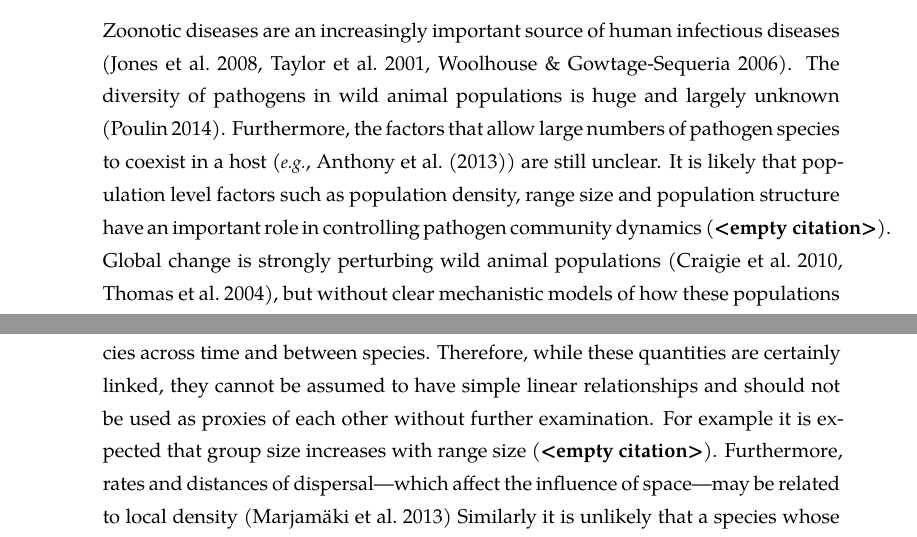
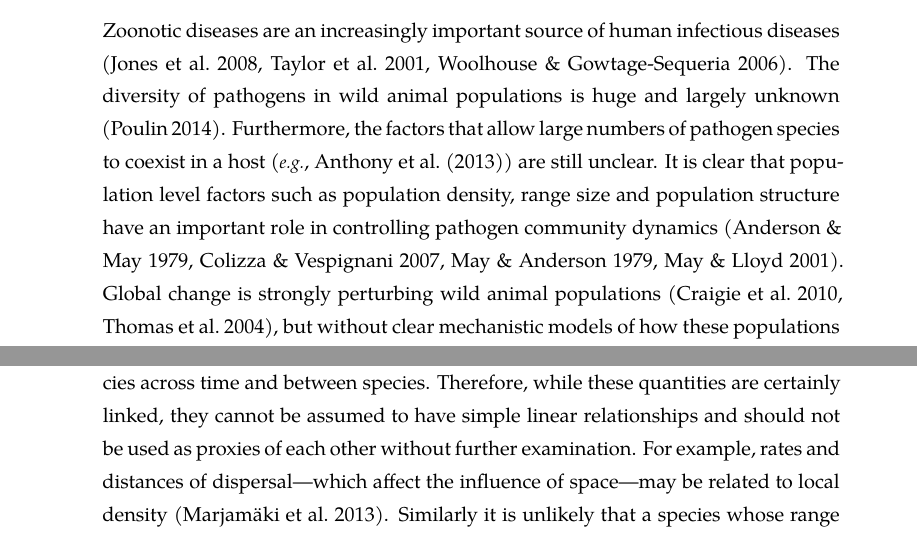
Before and after one commit to timcdlucas/PhDThesis, a LaTeX thesis (tim-lucas-thesis.tex, which reads Chapter4.tex): two parts of pages 53 and 64 of 137, joined at a grey line, cut so that both start at the same text. Compiled offline with XeLaTeX; a missing font is replaced by an installed copy or a similar font.

Commit message:
No empty references!

```diff
--- a/Chapter4.tex
+++ b/Chapter4.tex
@@ -74,7 +74,7 @@ It also highlights the necessity for studying the mechanisms underlying pathogen
 Zoonotic diseases are an increasingly important source of human infectious diseases \cite{jones2008global, woolhouse2006host, taylor2001risk}.
 The diversity of pathogens in wild animal populations is huge and largely unknown \cite{poulin2014parasite}.
 Furthermore, the factors that allow large numbers of pathogen species to coexist in a host (\emph{e.g.}, \textcite{anthony2013strategy}) are still unclear.
-It is likely that population level factors such as population density, range size and population structure have an important role in controlling pathogen community dynamics \cite{}.
+It is clear that population level factors such as population density, range size and population structure have an important role in controlling pathogen community dynamics \cite{anderson1979population, may1979population, colizza2007invasion, may2001infection}.
 Global change is strongly perturbing wild animal populations \cite{thomas2004extinction, craigie2010large}, but without clear mechanistic models of how these populations maintain pathogen species richness, we can not predict how pathogen communities, and the risks of zoonotic outbreaks, will change in the coming decades.
 
 
@@ -562,8 +562,7 @@ I have used the simple relationships between demographic factors---density = pop
 In order to isolate the affects of these factors I have assumed these simple relationships hold; to examine density without altering population size I have fixed population size and manipulated area.
 However in reality these are likely to covary both within species across time and between species.
 Therefore, while these quantities are certainly linked, they cannot be assumed to have simple linear relationships and should not be used as proxies of each other without further examination.
-For example it is expected that group size increases with range size \cite{}. %TODO
-Furthermore, rates and distances of dispersal---which affect the influence of space---may be related to local density \cite{marjamaki2013local}
+For example, rates and distances of dispersal---which affect the influence of space---may be related to local density \cite{marjamaki2013local}.
 Similarly it is unlikely that a species whose range size decreases will not experience a decrease in total population size as well; the range contraction is likely to occur over generations rather than a simple squeezing of the existing individuals into a smaller area.
 
 
--- a/tim-lucas-thesis.tex
+++ b/tim-lucas-thesis.tex
@@ -80,7 +80,7 @@
 \author{Tim C. D. Lucas}
 
 \primarysupervisor{Prof. Kate E. Jones}
-\secondarysupervisor{Dr Hilde Herbots}
+\secondarysupervisor{Dr Hilde Wilkinson-Herbots}
 
 \university{University College London}
 
```
Also changed, not shown: PrettyThesis/tim-lucas-pretty-thesis.pdf, tim-lucas-thesis.pdf, 1 other file.
